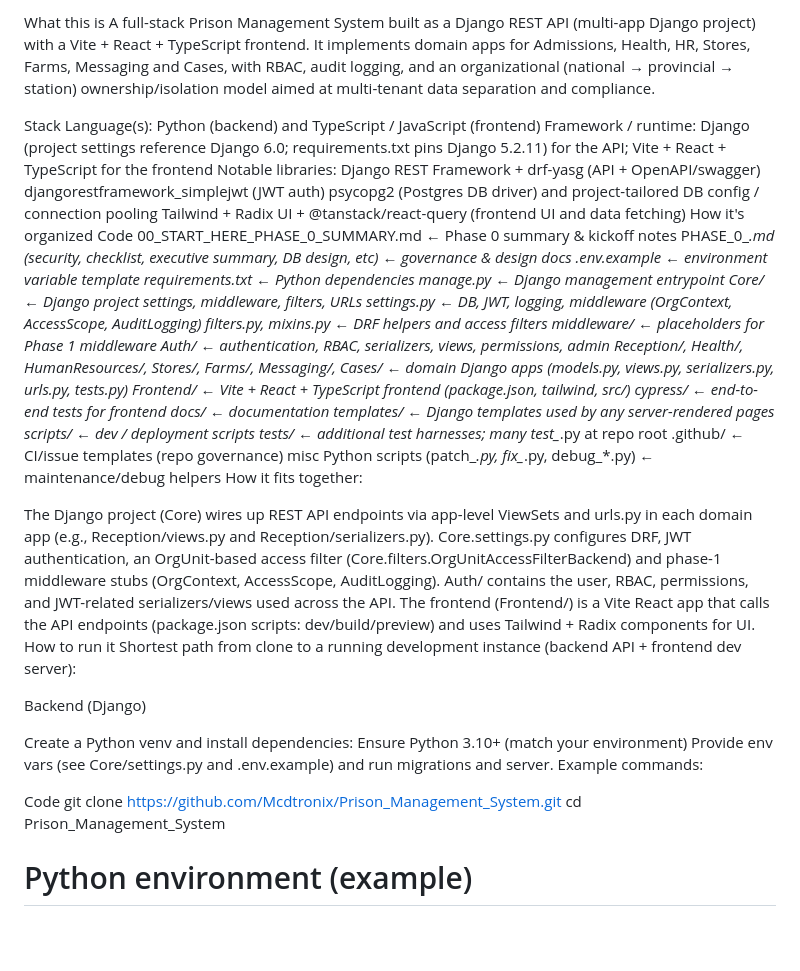
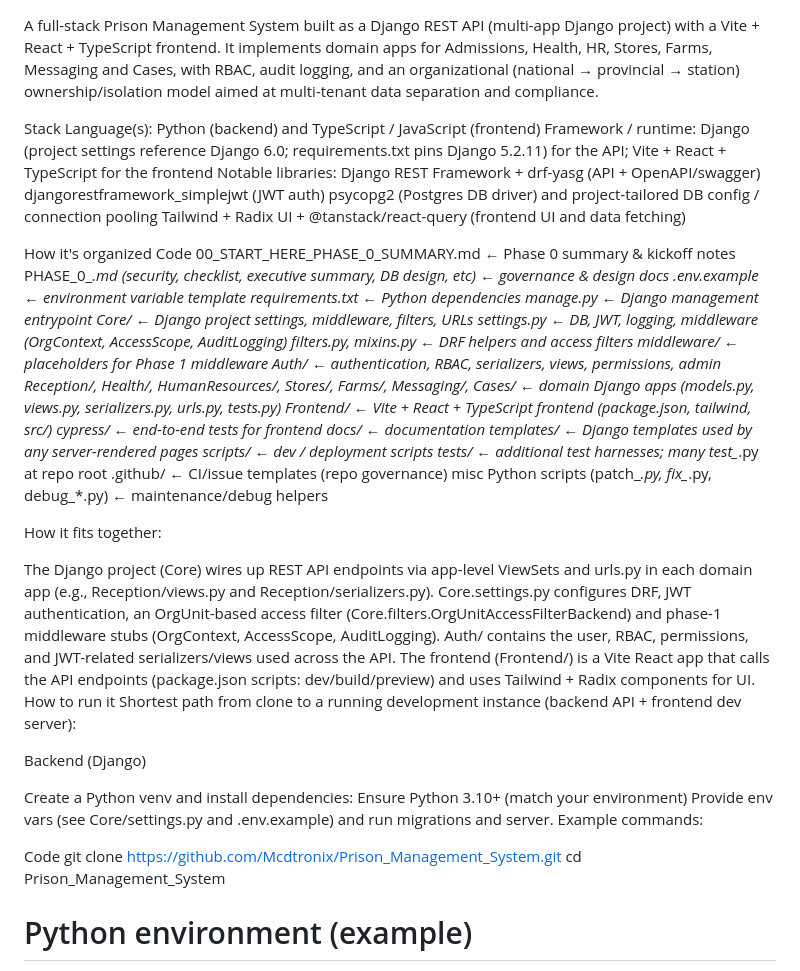
Before and after one commit to Mcdtronix/Prison_Management_System, a Markdown page: README.md, the part around the change. Rendered like a GitHub page; blank space fills up the shorter version.

```diff
--- a/README.md
+++ b/README.md
@@ -1,5 +1,5 @@
-What this is
 A full-stack Prison Management System built as a Django REST API (multi-app Django project) with a Vite + React + TypeScript frontend. It implements domain apps for Admissions, Health, HR, Stores, Farms, Messaging and Cases, with RBAC, audit logging, and an organizational (national → provincial → station) ownership/isolation model aimed at multi-tenant data separation and compliance.
+
 
 Stack
 Language(s): Python (backend) and TypeScript / JavaScript (frontend)
@@ -9,6 +9,8 @@ Django REST Framework + drf-yasg (API + OpenAPI/swagger)
 djangorestframework_simplejwt (JWT auth)
 psycopg2 (Postgres DB driver) and project-tailored DB config / connection pooling
 Tailwind + Radix UI + @tanstack/react-query (frontend UI and data fetching)
+
+
 How it's organized
 Code
 00_START_HERE_PHASE_0_SUMMARY.md        ← Phase 0 summary & kickoff notes
@@ -31,11 +33,15 @@ scripts/                                 ← dev / deployment scripts
 tests/                                   ← additional test harnesses; many test_*.py at repo root
 .github/                                 ← CI/issue templates (repo governance)
 misc Python scripts (patch_*.py, fix_*.py, debug_*.py) ← maintenance/debug helpers
+
+
 How it fits together:
 
 The Django project (Core) wires up REST API endpoints via app-level ViewSets and urls.py in each domain app (e.g., Reception/views.py and Reception/serializers.py). Core.settings.py configures DRF, JWT authentication, an OrgUnit-based access filter (Core.filters.OrgUnitAccessFilterBackend) and phase-1 middleware stubs (OrgContext, AccessScope, AuditLogging). Auth/ contains the user, RBAC, permissions, and JWT-related serializers/views used across the API. The frontend (Frontend/) is a Vite React app that calls the API endpoints (package.json scripts: dev/build/preview) and uses Tailwind + Radix components for UI.
 How to run it
 Shortest path from clone to a running development instance (backend API + frontend dev server):
+
+
 
 Backend (Django)
 
@@ -44,9 +50,12 @@ Ensure Python 3.10+ (match your environment)
 Provide env vars (see Core/settings.py and .env.example) and run migrations and server.
 Example commands:
 
+
+
 Code
 git clone https://github.com/Mcdtronix/Prison_Management_System.git
 cd Prison_Management_System
+
 
 # Python environment (example)
 python -m venv .venv
```
